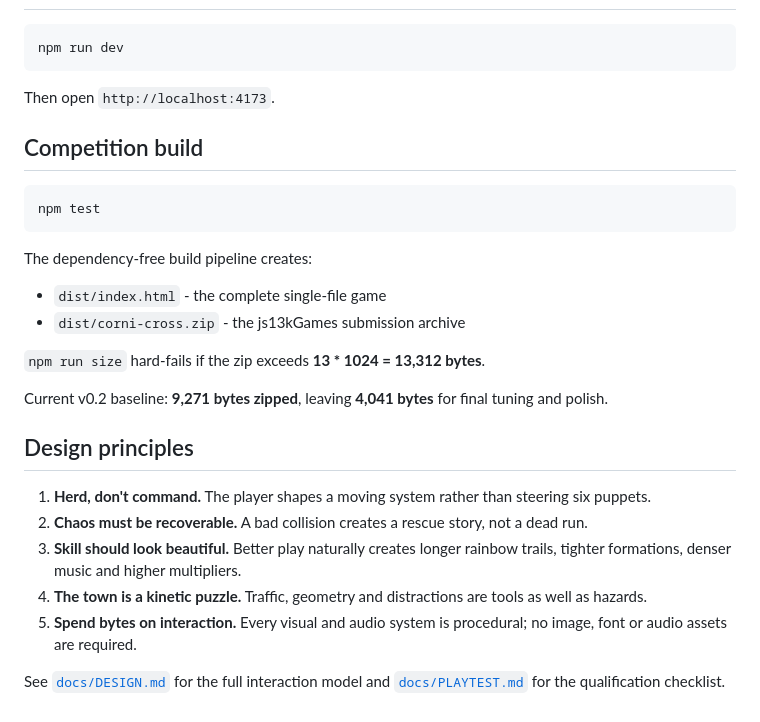
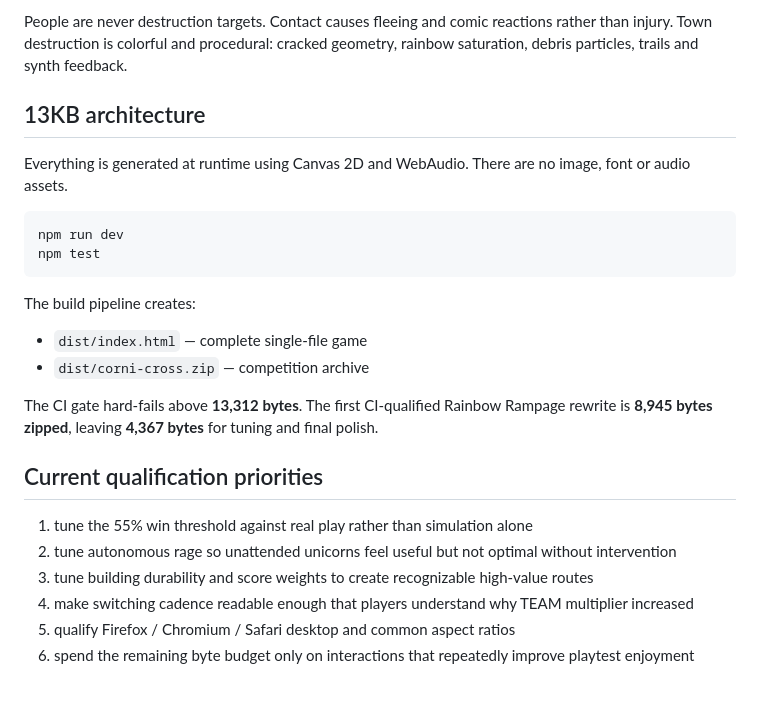
Before and after one commit to sidhulyalkar/corni-cross, a Markdown page: README.md, the part around one of its changes. GitHub-like rendering.

````diff
--- a/README.md
+++ b/README.md
@@ -40,31 +60,26 @@ The competition-shaped playable build is developed on `agent/v0.1-playable-herd`
+People are never destruction targets. Contact causes fleeing and comic reactions rather than injury. Town destruction is colorful and procedural: cracked geometry, rainbow saturation, debris particles, trails and synth feedback.
+
+## 13KB architecture
+
+Everything is generated at runtime using Canvas 2D and WebAudio. There are no image, font or audio assets.
 
 ```bash
 npm run dev
-```
-
-Then open `http://localhost:4173`.
-
-## Competition build
-
-```bash
 npm test
 ```
 
-The dependency-free build pipeline creates:
+The build pipeline creates:
 
-- `dist/index.html` - the complete single-file game
-- `dist/corni-cross.zip` - the js13kGames submission archive
+- `dist/index.html` — complete single-file game
+- `dist/corni-cross.zip` — competition archive
 
-`npm run size` hard-fails if the zip exceeds **13 * 1024 = 13,312 bytes**.
+The CI gate hard-fails above **13,312 bytes**. The first CI-qualified Rainbow Rampage rewrite is **8,945 bytes zipped**, leaving **4,367 bytes** for tuning and final polish.
 
-Current v0.2 baseline: **9,271 bytes zipped**, leaving **4,041 bytes** for final tuning and polish.
+## Current qualification priorities
 
-## Design principles
-
-1. **Herd, don't command.** The player shapes a moving system rather than steering six puppets.
-2. **Chaos must be recoverable.** A bad collision creates a rescue story, not a dead run.
-3. **Skill should look beautiful.** Better play naturally creates longer rainbow trails, tighter formations, denser music and higher multipliers.
-4. **The town is a kinetic puzzle.** Traffic, geometry and distractions are tools as well as hazards.
-5. **Spend bytes on interaction.** Every visual and audio system is procedural; no image, font or audio assets are required.
-
-See [`docs/DESIGN.md`](docs/DESIGN.md) for the full interaction model and [`docs/PLAYTEST.md`](docs/PLAYTEST.md) for the qualification checklist.
+1. tune the 55% win threshold against real play rather than simulation alone
+2. tune autonomous rage so unattended unicorns feel useful but not optimal without intervention
+3. tune building durability and score weights to create recognizable high-value routes
+4. make switching cadence readable enough that players understand why TEAM multiplier increased
+5. qualify Firefox / Chromium / Safari desktop and common aspect ratios
+6. spend the remaining byte budget only on interactions that repeatedly improve playtest enjoyment
````
Also changed, not shown: other parts of README.md (+45 -25 lines).
